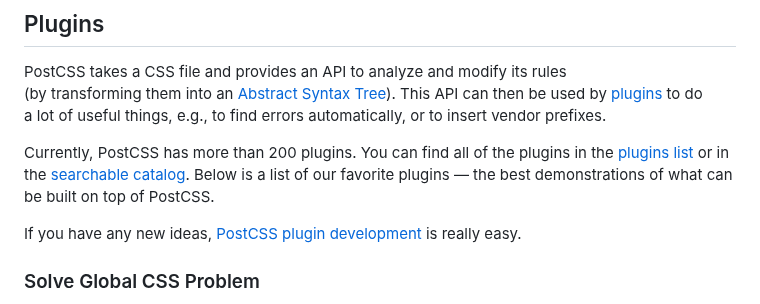
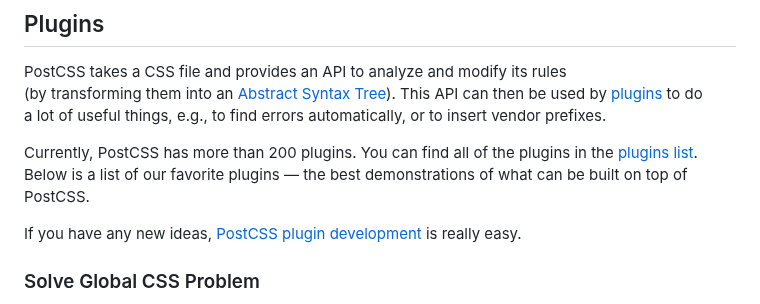
Before and after one commit to postcss/postcss, a Markdown page: README.md, the part around one of its changes. Drawn GitHub-style.

```diff
--- a/README.md
+++ b/README.md
@@ -46,9 +46,8 @@ This API can then be used by [plugins] to do a lot of useful things,
 e.g., to find errors automatically, or to insert vendor prefixes.
 
 Currently, PostCSS has more than 200 plugins. You can find all of the plugins
-in the [plugins list] or in the [searchable catalog]. Below is a list
-of our favorite plugins — the best demonstrations of what can be built
-on top of PostCSS.
+in the [plugins list]. Below is a list of our favorite plugins —
+the best demonstrations of what can be built on top of PostCSS.
 
 If you have any new ideas, [PostCSS plugin development] is really easy.
 
```
Also changed, not shown: other parts of README.md (+2 -3 lines), docs/README-cn.md (+2 -3 lines).
